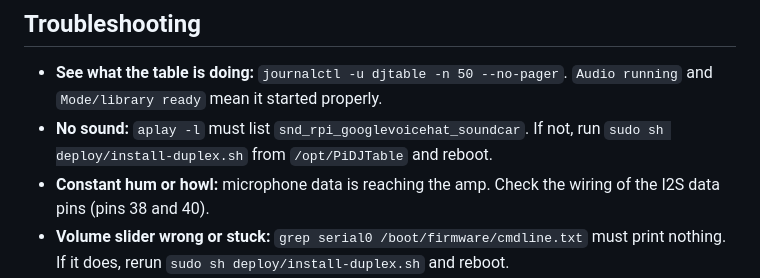
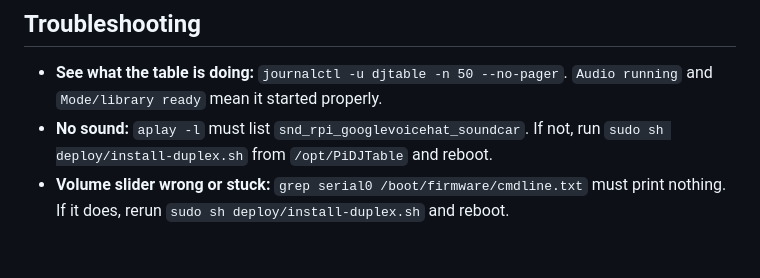
Before and after one commit to LifeOnAFarm/RaveLearnDJTable, a Markdown page: docs/INSTALL.md, the part around the change. Rendered like a GitHub page; blank space fills up the shorter version.

```diff
--- a/docs/INSTALL.md
+++ b/docs/INSTALL.md
@@ -123,8 +123,6 @@ keeps them. Back up `config.json`, `assets/` and `data/` now and then anyway.
   `Audio running` and `Mode/library ready` mean it started properly.
 - **No sound:** `aplay -l` must list `snd_rpi_googlevoicehat_soundcar`. If not, run
   `sudo sh deploy/install-duplex.sh` from `/opt/PiDJTable` and reboot.
-- **Constant hum or howl:** microphone data is reaching the amp. Check the wiring of
-  the I2S data pins (pins 38 and 40).
 - **Volume slider wrong or stuck:** `grep serial0 /boot/firmware/cmdline.txt` must print
   nothing. If it does, rerun `sudo sh deploy/install-duplex.sh` and reboot.
 - **Crackle when changing theme:** check that the amp's SD pin is wired to BCM4, and do
```
Also changed, not shown: hardware/README.md (+3 -8 lines).
